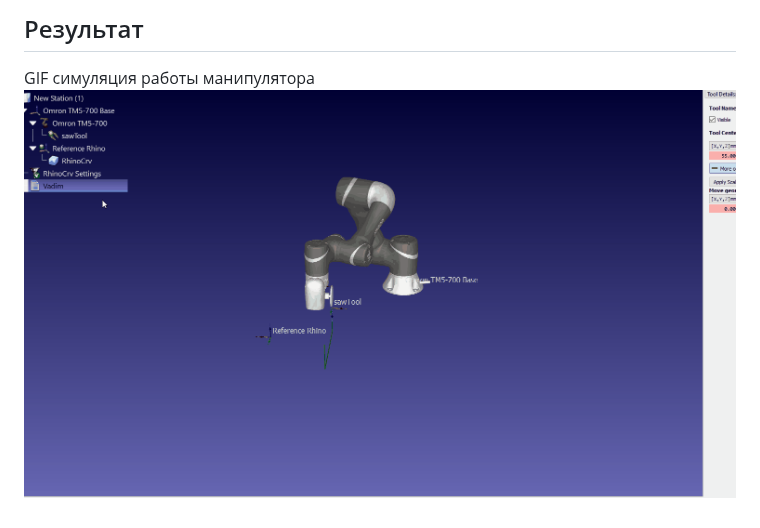
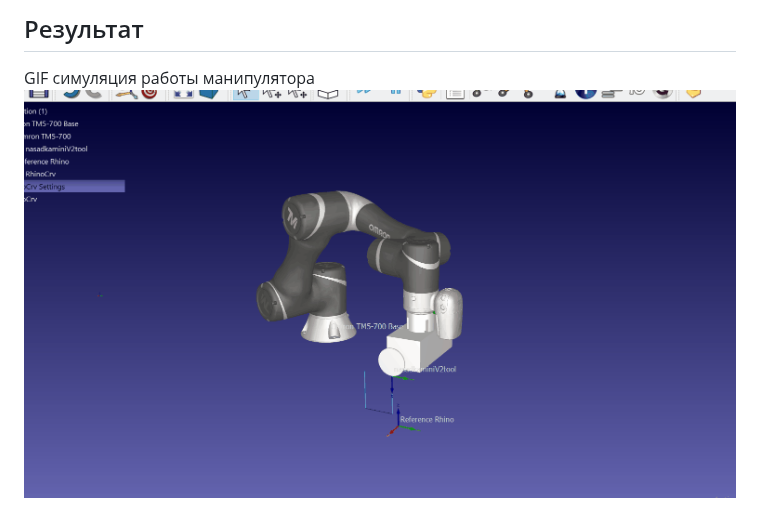
Before and after one commit to OSoba-Mask/projectX, a Markdown page: README.md, the part around the change. Drawn GitHub-style.

```diff
--- a/README.md
+++ b/README.md
@@ -137,4 +137,4 @@ void loop() {
 
 ## Результат
 GIF симуляция работы манипулятора
-![6](pictures/RobotLine.gif)
+![6](pictures/RobotLineV2.gif)
```
